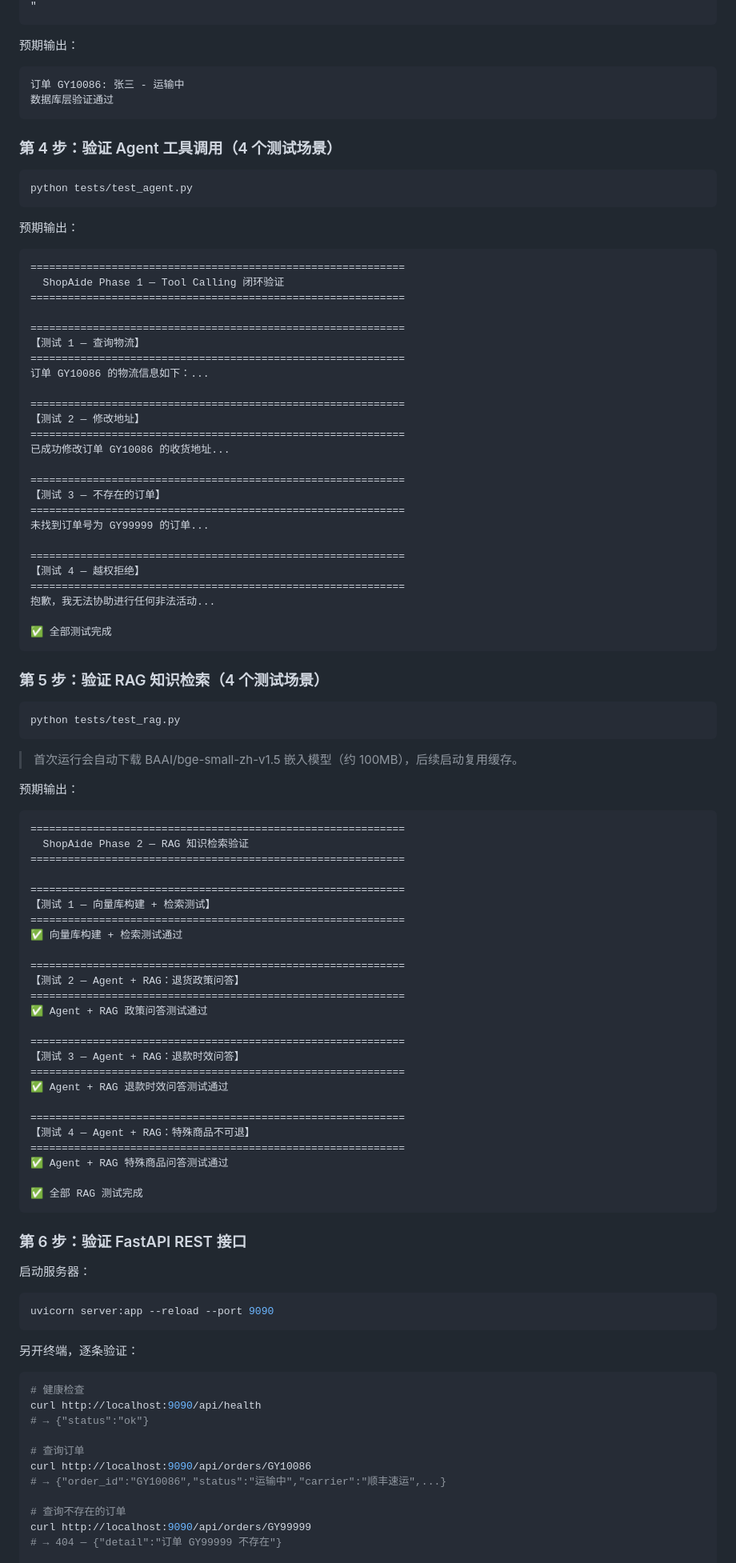
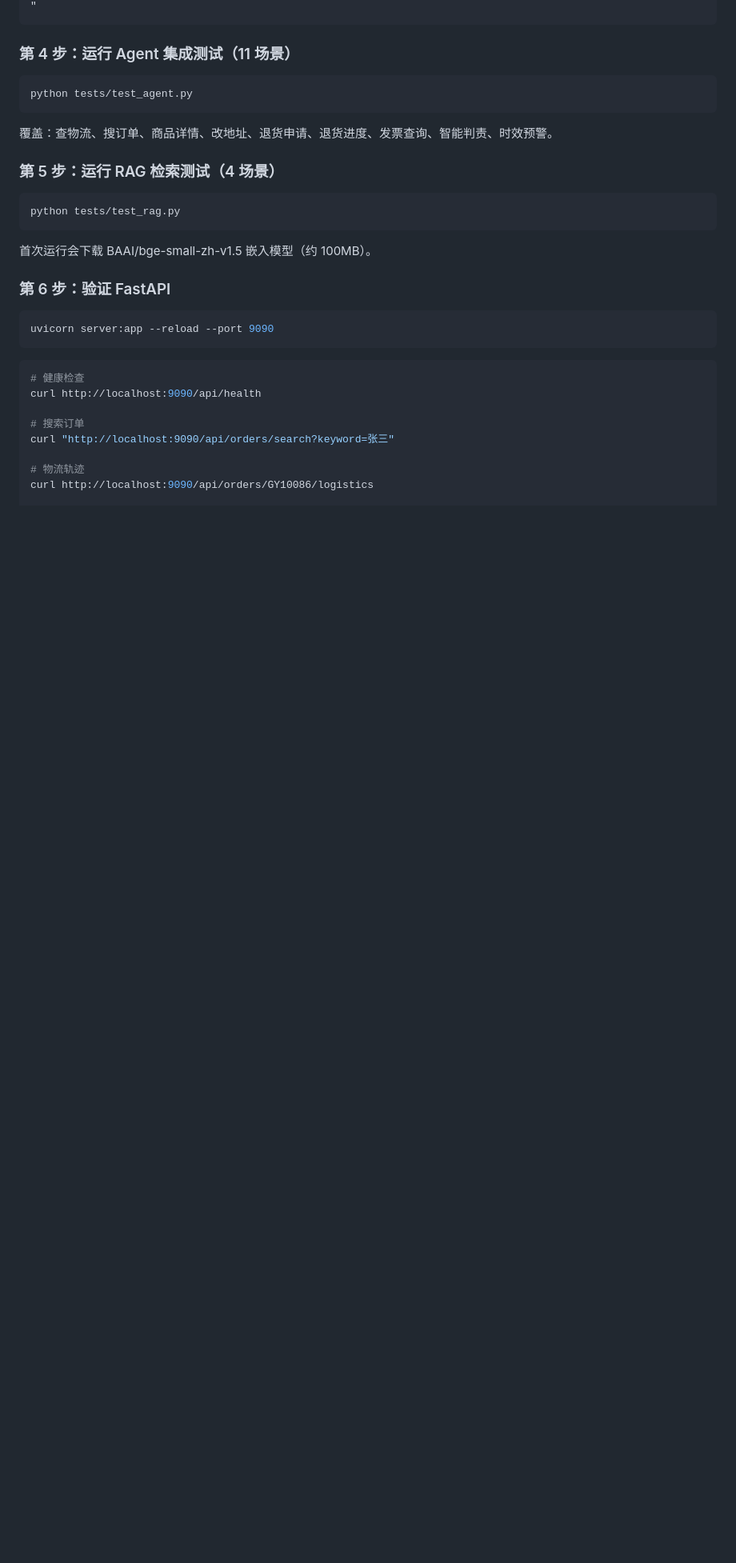
Before and after one commit to RDJ-stank/ShopAide, a Markdown page: README.md, the part around one of its changes. Shown at 80% size. Rendered like a GitHub page; blank space fills up the shorter version.

````diff
--- a/README.md
+++ b/README.md
@@ -118,107 +218,35 @@ with get_session() as s:
 "
 ```
 
-预期输出：
-
-```
-订单 GY10086: 张三 - 运输中
-数据库层验证通过
-```
-
-### 第 4 步：验证 Agent 工具调用（4 个测试场景）
+### 第 4 步：运行 Agent 集成测试（11 场景）
 
 ```bash
 python tests/test_agent.py
 ```
 
-预期输出：
+覆盖：查物流、搜订单、商品详情、改地址、退货申请、退货进度、发票查询、智能判责、时效预警。
 
-```
-============================================================
-  ShopAide Phase 1 — Tool Calling 闭环验证
-============================================================
-
-============================================================
-【测试 1 — 查询物流】
-============================================================
-订单 GY10086 的物流信息如下：...
-
-============================================================
-【测试 2 — 修改地址】
-============================================================
-已成功修改订单 GY10086 的收货地址...
-
-============================================================
-【测试 3 — 不存在的订单】
-============================================================
-未找到订单号为 GY99999 的订单...
-
-============================================================
-【测试 4 — 越权拒绝】
-============================================================
-抱歉，我无法协助进行任何非法活动...
-
-✅ 全部测试完成
-```
-
-### 第 5 步：验证 RAG 知识检索（4 个测试场景）
+### 第 5 步：运行 RAG 检索测试（4 场景）
 
 ```bash
 python tests/test_rag.py
 ```
 
-> 首次运行会自动下载 BAAI/bge-small-zh-v1.5 嵌入模型（约 100MB），后续启动复用缓存。
+首次运行会下载 BAAI/bge-small-zh-v1.5 嵌入模型（约 100MB）。
 
-预期输出：
-
-```
-============================================================
-  ShopAide Phase 2 — RAG 知识检索验证
-============================================================
-
-============================================================
-【测试 1 — 向量库构建 + 检索测试】
-============================================================
-✅ 向量库构建 + 检索测试通过
-
-============================================================
-【测试 2 — Agent + RAG：退货政策问答】
-============================================================
-✅ Agent + RAG 政策问答测试通过
-
-============================================================
-【测试 3 — Agent + RAG：退款时效问答】
-============================================================
-✅ Agent + RAG 退款时效问答测试通过
-
-============================================================
-【测试 4 — Agent + RAG：特殊商品不可退】
-============================================================
-✅ Agent + RAG 特殊商品问答测试通过
-
-✅ 全部 RAG 测试完成
-```
-
-### 第 6 步：验证 FastAPI REST 接口
-
-启动服务器：
+### 第 6 步：验证 FastAPI
 
 ```bash
 uvicorn server:app --reload --port 9090
 ```
 
-另开终端，逐条验证：
-
 ```bash
 # 健康检查
 curl http://localhost:9090/api/health
-# → {"status":"ok"}
 
-# 查询订单
-curl http://localhost:9090/api/orders/GY10086
-# → {"order_id":"GY10086","status":"运输中","carrier":"顺丰速运",...}
+# 搜索订单
+curl "http://localhost:9090/api/orders/search?keyword=张三"
 
-# 查询不存在的订单
-curl http://localhost:9090/api/orders/GY99999
-# → 404 — {"detail":"订单 GY99999 不存在"}
+# 物流轨迹
+curl http://localhost:9090/api/orders/GY10086/logistics
 
````
Also changed, not shown: other parts of README.md (+192 -108 lines).
